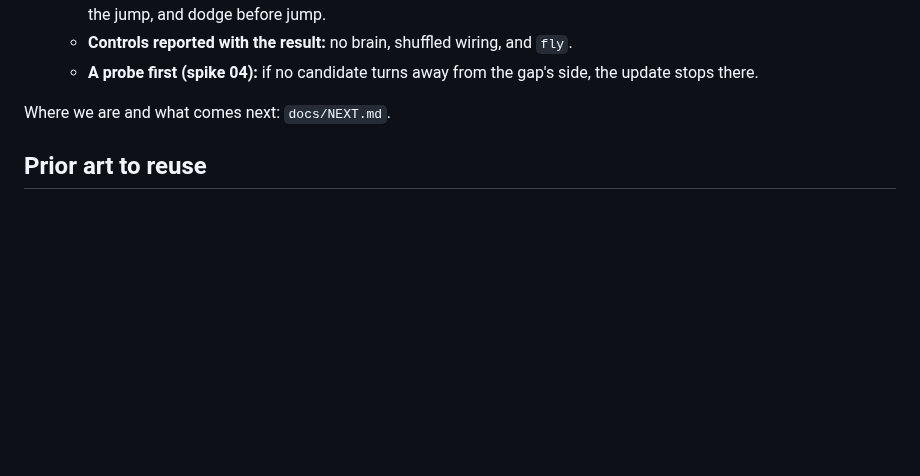
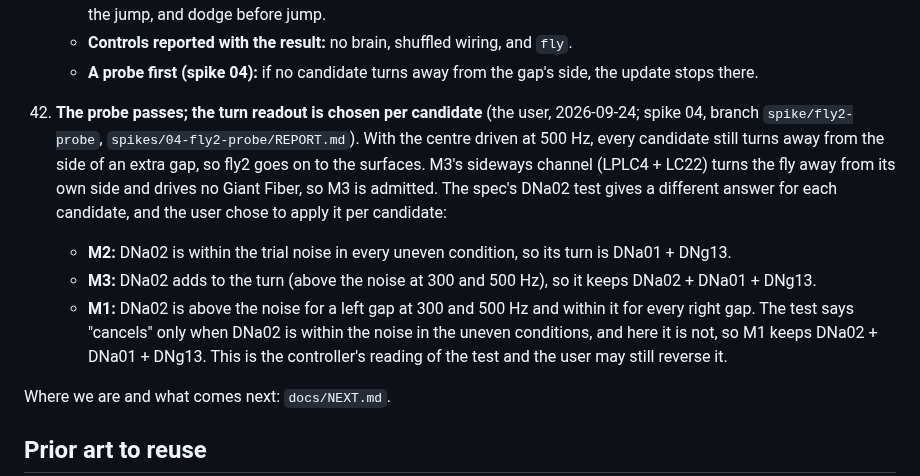
Before and after one commit to zack-maz/brain-runners, a Markdown page: docs/DECISIONS.md, the part around the change. GitHub-like rendering; blank space fills up the shorter version.

Commit message:
docs: spike 04 passed; decision 42, the turn readout per candidate
Co-Authored-By: Claude Opus 5.5 <noreply@anthropic.com>
Claude-Session: https://claude.ai/code/session_01TS4U3wNcFGPXYBkUFWfEvH

```diff
--- a/docs/DECISIONS.md
+++ b/docs/DECISIONS.md
@@ -239,6 +239,16 @@
       for the jump, and dodge before jump.
     - **Controls reported with the result:** no brain, shuffled wiring, and `fly`.
     - **A probe first (spike 04):** if no candidate turns away from the gap's side, the update stops there.
+42. **The probe passes; the turn readout is chosen per candidate** (the user, 2026-09-24; spike 04, branch
+    `spike/fly2-probe`, `spikes/04-fly2-probe/REPORT.md`). With the centre driven at 500 Hz, every candidate still
+    turns away from the side of an extra gap, so fly2 goes on to the surfaces. M3's sideways channel (LPLC4 + LC22)
+    turns the fly away from its own side and drives no Giant Fiber, so M3 is admitted. The spec's DNa02 test gives
+    a different answer for each candidate, and the user chose to apply it per candidate:
+    - **M2:** DNa02 is within the trial noise in every uneven condition, so its turn is DNa01 + DNg13.
+    - **M3:** DNa02 adds to the turn (above the noise at 300 and 500 Hz), so it keeps DNa02 + DNa01 + DNg13.
+    - **M1:** DNa02 is above the noise for a left gap at 300 and 500 Hz and within it for every right gap. The test
+      says "cancels" only when DNa02 is within the noise in the uneven conditions, and here it is not, so M1 keeps
+      DNa02 + DNa01 + DNg13. This is the controller's reading of the test and the user may still reverse it.
 
 Where we are and what comes next: `docs/NEXT.md`.
 
```
Also changed, not shown: docs/NEXT.md (+5 -0 lines), 1 other file.
